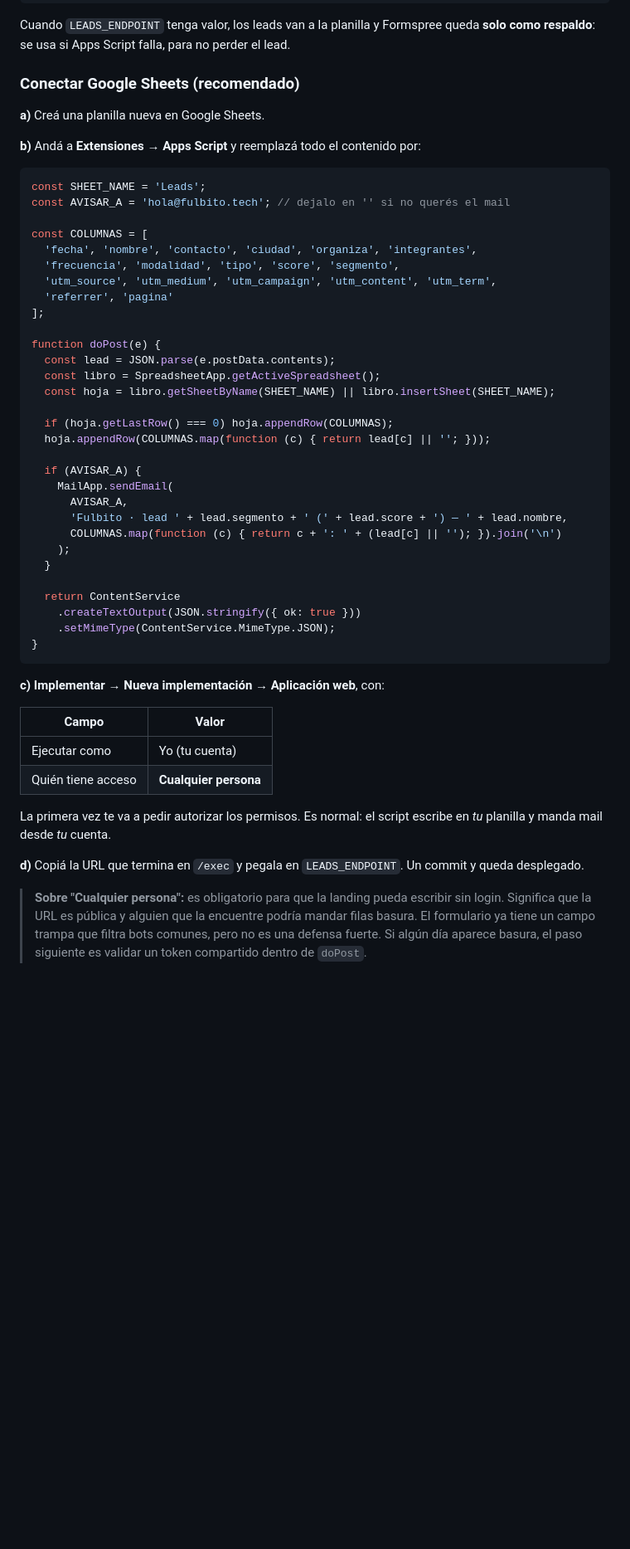
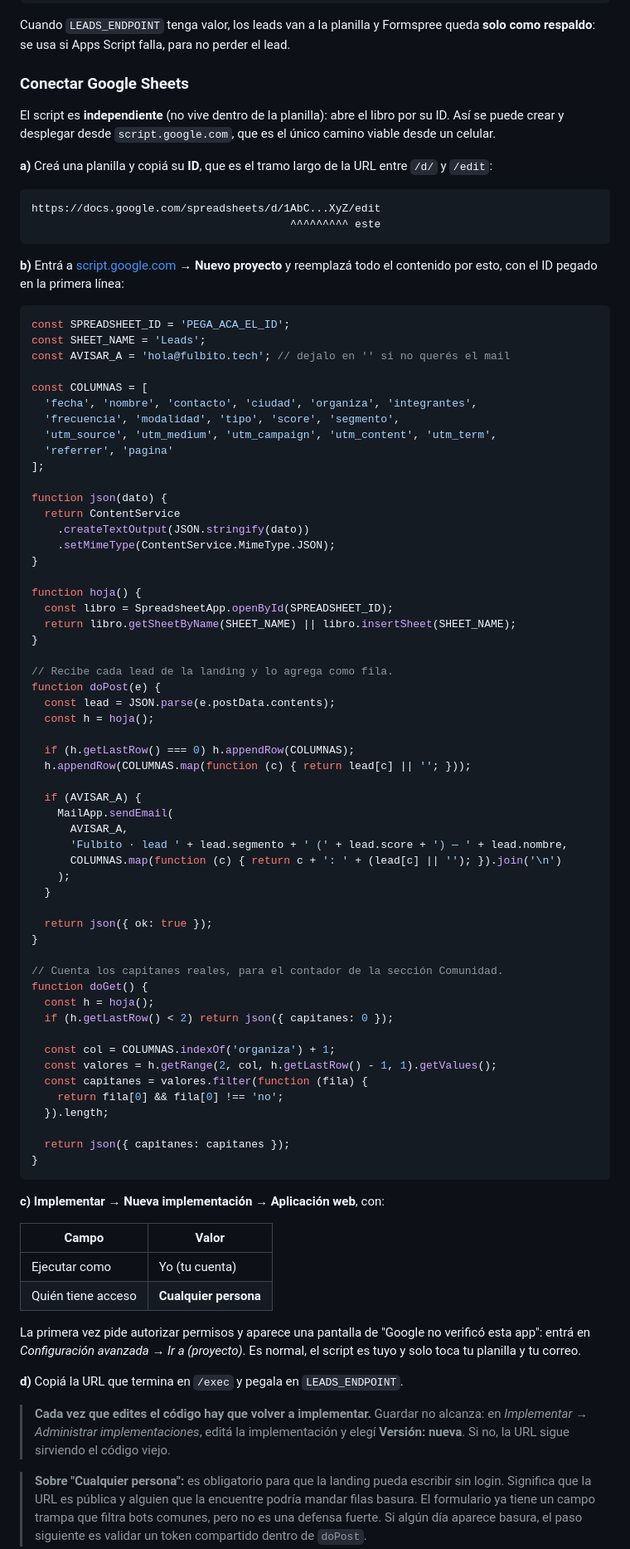
Before and after one commit to maujpok/fulbito-tech, a Markdown page: README.md, the part around one of its changes. Shown at 83% size. Rendered like a GitHub page; blank space fills up the shorter version.

Commit message:
docs: script de Apps Script independiente y guía desde iPhone
El script anterior usaba getActiveSpreadsheet(), que obliga a crearlo desde el
editor incrustado en la planilla: eso no existe en la app de Sheets para iOS.
La versión nueva abre el libro por ID, así el proyecto puede vivir suelto en
script.google.com y crearse desde Safari.

Incluye también un doGet que cuenta capitanes reales, para no tener que volver
a editar el script cuando se conecte el contador de la sección Comunidad.

Co-Authored-By: Claude Opus 5 <noreply@anthropic.com>
Claude-Session: https://claude.ai/code/session_015fUJaWoQYa6DcH9hGU7Nwr

````diff
--- a/README.md
+++ b/README.md
@@ -67,13 +67,25 @@ var FORMSPREE_ENDPOINT = 'https://formspree.io/f/mnpappnn';
 Cuando `LEADS_ENDPOINT` tenga valor, los leads van a la planilla y Formspree
 queda **solo como respaldo**: se usa si Apps Script falla, para no perder el lead.
 
-### Conectar Google Sheets (recomendado)
+### Conectar Google Sheets
 
-**a)** Creá una planilla nueva en Google Sheets.
+El script es **independiente** (no vive dentro de la planilla): abre el libro por
+su ID. Así se puede crear y desplegar desde `script.google.com`, que es el único
+camino viable desde un celular.
 
-**b)** Andá a **Extensiones → Apps Script** y reemplazá todo el contenido por:
+**a)** Creá una planilla y copiá su **ID**, que es el tramo largo de la URL entre
+`/d/` y `/edit`:
+
+```
+https://docs.google.com/spreadsheets/d/1AbC...XyZ/edit
+                                        ^^^^^^^^^ este
+```
+
+**b)** Entrá a [script.google.com](https://script.google.com) → **Nuevo proyecto**
+y reemplazá todo el contenido por esto, con el ID pegado en la primera línea:
 
 ```js
+const SPREADSHEET_ID = 'PEGA_ACA_EL_ID';
 const SHEET_NAME = 'Leads';
 const AVISAR_A = 'hola@fulbito.tech'; // dejalo en '' si no querés el mail
 
@@ -84,13 +96,24 @@ const COLUMNAS = [
   'referrer', 'pagina'
 ];
 
+function json(dato) {
+  return ContentService
+    .createTextOutput(JSON.stringify(dato))
+    .setMimeType(ContentService.MimeType.JSON);
+}
+
+function hoja() {
+  const libro = SpreadsheetApp.openById(SPREADSHEET_ID);
+  return libro.getSheetByName(SHEET_NAME) || libro.insertSheet(SHEET_NAME);
+}
+
+// Recibe cada lead de la landing y lo agrega como fila.
 function doPost(e) {
   const lead = JSON.parse(e.postData.contents);
-  const libro = SpreadsheetApp.getActiveSpreadsheet();
-  const hoja = libro.getSheetByName(SHEET_NAME) || libro.insertSheet(SHEET_NAME);
+  const h = hoja();
 
-  if (hoja.getLastRow() === 0) hoja.appendRow(COLUMNAS);
-  hoja.appendRow(COLUMNAS.map(function (c) { return lead[c] || ''; }));
+  if (h.getLastRow() === 0) h.appendRow(COLUMNAS);
+  h.appendRow(COLUMNAS.map(function (c) { return lead[c] || ''; }));
 
   if (AVISAR_A) {
     MailApp.sendEmail(
@@ -100,9 +123,21 @@ function doPost(e) {
     );
   }
 
-  return ContentService
-    .createTextOutput(JSON.stringify({ ok: true }))
-    .setMimeType(ContentService.MimeType.JSON);
+  return json({ ok: true });
+}
+
+// Cuenta los capitanes reales, para el contador de la sección Comunidad.
+function doGet() {
+  const h = hoja();
+  if (h.getLastRow() < 2) return json({ capitanes: 0 });
+
+  const col = COLUMNAS.indexOf('organiza') + 1;
+  const valores = h.getRange(2, col, h.getLastRow() - 1, 1).getValues();
+  const capitanes = valores.filter(function (fila) {
+    return fila[0] && fila[0] !== 'no';
+  }).length;
+
+  return json({ capitanes: capitanes });
 }
 ```
 
@@ -113,11 +148,16 @@ function doPost(e) {
 | Ejecutar como | Yo (tu cuenta) |
 | Quién tiene acceso | **Cualquier persona** |
 
-La primera vez te va a pedir autorizar los permisos. Es normal: el script
-escribe en *tu* planilla y manda mail desde *tu* cuenta.
+La primera vez pide autorizar permisos y aparece una pantalla de "Google no
+verificó esta app": entrá en *Configuración avanzada → Ir a (proyecto)*. Es
+normal, el script es tuyo y solo toca tu planilla y tu correo.
 
-**d)** Copiá la URL que termina en `/exec` y pegala en `LEADS_ENDPOINT`. Un
-commit y queda desplegado.
+**d)** Copiá la URL que termina en `/exec` y pegala en `LEADS_ENDPOINT`.
+
+> **Cada vez que edites el código hay que volver a implementar.** Guardar no
+> alcanza: en *Implementar → Administrar implementaciones*, editá la
+> implementación y elegí **Versión: nueva**. Si no, la URL sigue sirviendo el
+> código viejo.
 
 > **Sobre "Cualquier persona":** es obligatorio para que la landing pueda
 > escribir sin login. Significa que la URL es pública y alguien que la encuentre
````
Also changed, not shown: other parts of README.md (+9 -2 lines).
